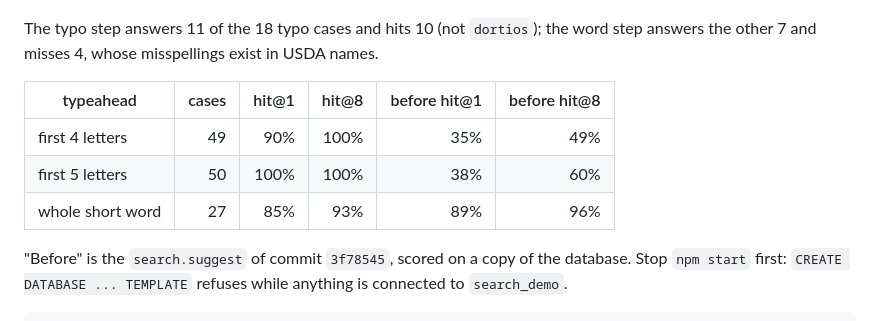
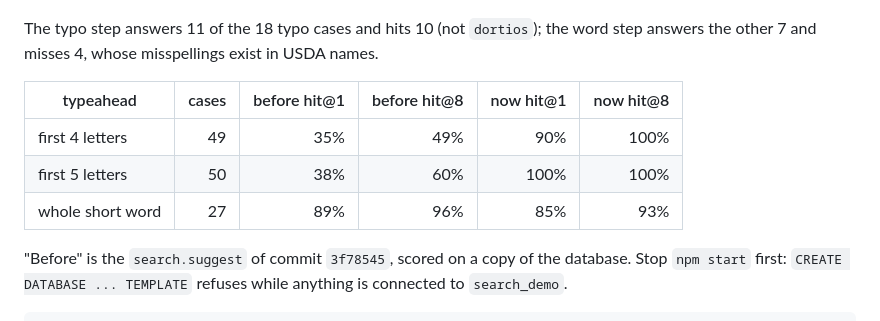
Before and after one commit to alexforman1/postgres-search, a Markdown page: docs/measurements.md, the part around the change. Rendered like a GitHub page.

Commit message:
Order the typeahead columns the same way on both pages
Co-Authored-By: Claude Opus 5.5 (1M context) <noreply@anthropic.com>

```diff
--- a/docs/measurements.md
+++ b/docs/measurements.md
@@ -69,11 +69,11 @@ last five, in milliseconds, and the guide's other timings were taken the same wa
 The typo step answers 11 of the 18 typo cases and hits 10 (not `dortios`); the word step answers
 the other 7 and misses 4, whose misspellings exist in USDA names.
 
-| typeahead         | cases | hit@1 | hit@8 | before hit@1 | before hit@8 |
-|-------------------|------:|------:|------:|-------------:|-------------:|
-| first 4 letters   | 49    | 90%   | 100%  | 35%          | 49%          |
-| first 5 letters   | 50    | 100%  | 100%  | 38%          | 60%          |
-| whole short word  | 27    | 85%   | 93%   | 89%          | 96%          |
+| typeahead              | cases | before hit@1 | before hit@8 | now hit@1 | now hit@8 |
+|------------------------|------:|-------------:|-------------:|----------:|----------:|
+| first 4 letters        | 49    | 35%          | 49%          | 90%       | 100%      |
+| first 5 letters        | 50    | 38%          | 60%          | 100%      | 100%      |
+| whole short word       | 27    | 89%          | 96%          | 85%       | 93%       |
 
 "Before" is the `search.suggest` of commit `3f78545`, scored on a copy of the database. Stop
 `npm start` first: `CREATE DATABASE ... TEMPLATE` refuses while anything is connected to
```
